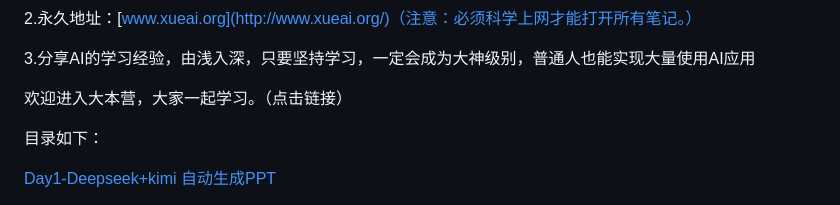
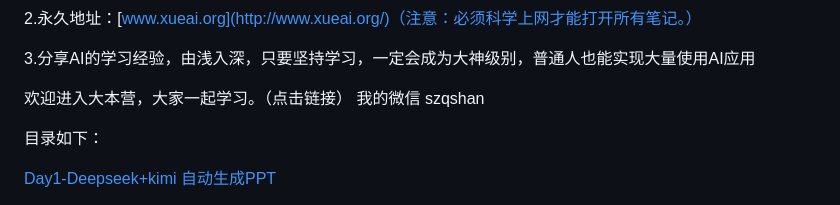
Before and after one commit to szqshan/-AI-1000-, a Markdown page: README.md, the part around the change. Rendered like a GitHub page.

```diff
--- a/README.md
+++ b/README.md
@@ -5,6 +5,7 @@
 3.分享AI的学习经验，由浅入深，只要坚持学习，一定会成为大神级别，普通人也能实现大量使用AI应用
 
 欢迎进入大本营，大家一起学习。（点击链接）
+我的微信 szqshan
 
  目录如下：
 
```
